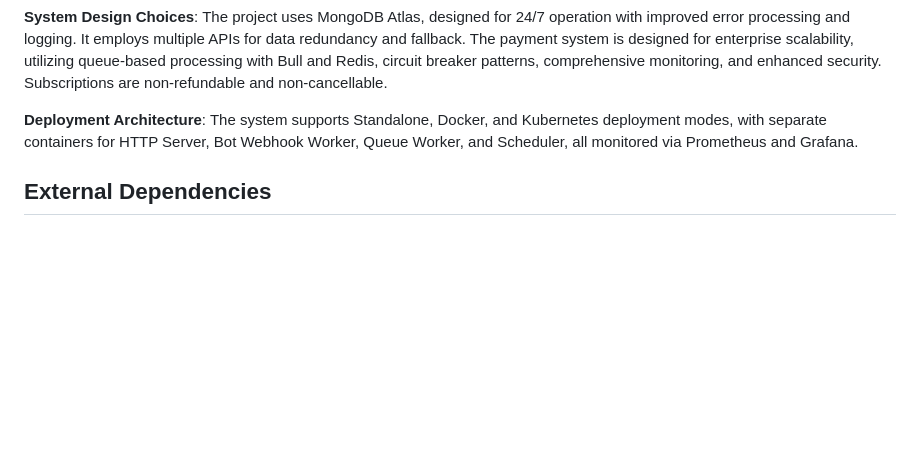
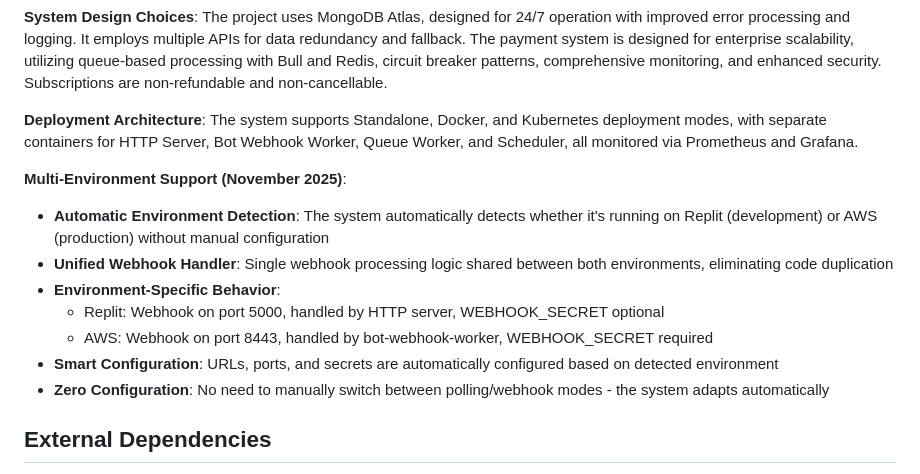
Before and after one commit to b13181554-prog/Yi, a Markdown page: replit.md, the part around the change. Drawn GitHub-style; blank space fills up the shorter version.

Commit message:
Add multi-environment support for Replit and AWS
Introduces automatic detection and configuration for Replit (development) and AWS (production) environments, unifying webhook handling and eliminating environment-specific code duplication.

Replit-Commit-Author: Agent
Replit-Commit-Session-Id: eac32f26-73f5-4fa5-bcbc-d188e4fa7f37
Replit-Commit-Checkpoint-Type: full_checkpoint
Replit-Commit-Event-Id: e9c8bd28-3b7e-417a-9e2c-996ed2012cd2
Replit-Commit-Screenshot-Url: https://storage.googleapis.com/screenshot-production-us-central1/bc427a41-e408-47db-83c9-5364e5711f25/eac32f26-73f5-4fa5-bcbc-d188e4fa7f37/AeVIIxO

```diff
--- a/replit.md
+++ b/replit.md
@@ -59,6 +59,15 @@ The project uses MongoDB Atlas, designed for 24/7 operation with improved error
 **Deployment Architecture**:
 The system supports Standalone, Docker, and Kubernetes deployment modes, with separate containers for HTTP Server, Bot Webhook Worker, Queue Worker, and Scheduler, all monitored via Prometheus and Grafana.
 
+**Multi-Environment Support (November 2025)**:
+- **Automatic Environment Detection**: The system automatically detects whether it's running on Replit (development) or AWS (production) without manual configuration
+- **Unified Webhook Handler**: Single webhook processing logic shared between both environments, eliminating code duplication
+- **Environment-Specific Behavior**:
+  - Replit: Webhook on port 5000, handled by HTTP server, WEBHOOK_SECRET optional
+  - AWS: Webhook on port 8443, handled by bot-webhook-worker, WEBHOOK_SECRET required
+- **Smart Configuration**: URLs, ports, and secrets are automatically configured based on detected environment
+- **Zero Configuration**: No need to manually switch between polling/webhook modes - the system adapts automatically
+
 ## External Dependencies
 
 -   **Databases**: MongoDB Atlas, Redis (v7.2.6)
```
